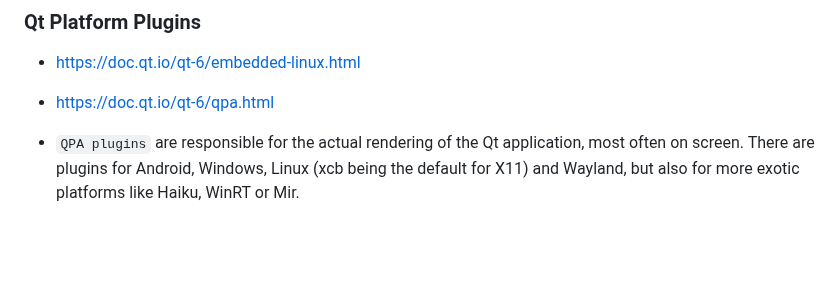
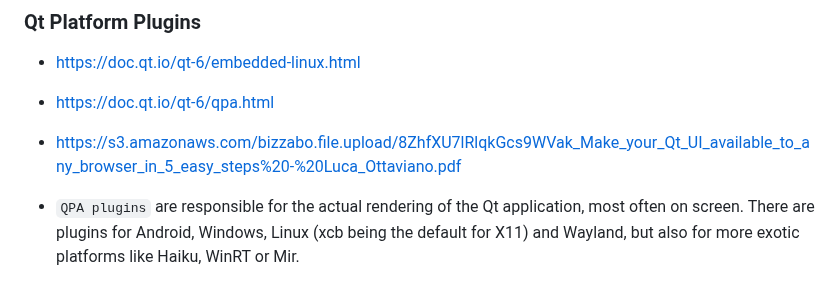
Before and after one commit to wahabshah/dev-env-debian, a Markdown page: .devcontainer/README.md, the part around the change. Rendered like a GitHub page; blank space fills up the shorter version.

Commit message:
updated readmre

```diff
--- a/.devcontainer/README.md
+++ b/.devcontainer/README.md
@@ -199,6 +199,7 @@ rm -rf /tmp/.X* /tmp/.x /tmp/v* /tmp/dbus* /tmp/bash*     \
 
 * https://doc.qt.io/qt-6/embedded-linux.html
 * https://doc.qt.io/qt-6/qpa.html
+* https://s3.amazonaws.com/bizzabo.file.upload/8ZhfXU7lRlqkGcs9WVak_Make_your_Qt_UI_available_to_any_browser_in_5_easy_steps%20-%20Luca_Ottaviano.pdf
 
 * `QPA plugins` are responsible for the actual rendering of the Qt application, most often on screen. There are plugins for Android, Windows, Linux (xcb being the default for X11) and Wayland, but also for more exotic platforms like Haiku, WinRT or Mir.
 * All avalilable ones :-
```
